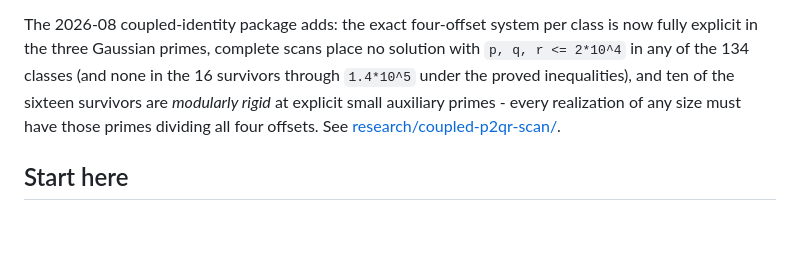
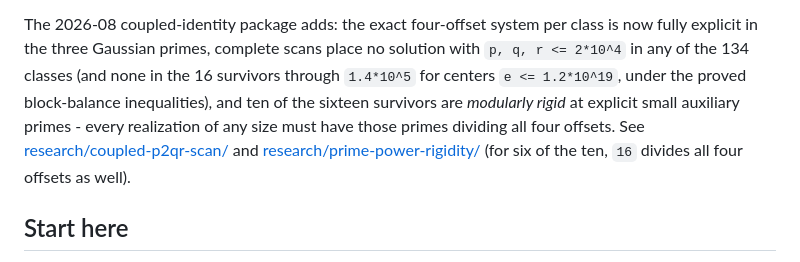
Before and after one commit to uwe-schwarz/magic-squares-of-squares, a Markdown page: README.md, the part around the change. Rendered like a GitHub page; blank space fills up the shorter version.

Commit message:
Qualify survivor scan bound by the center cap

```diff
--- a/README.md
+++ b/README.md
@@ -49,11 +49,14 @@ solution.  The general intermediate-index case remains open, and none of the
 The 2026-08 coupled-identity package adds: the exact four-offset system per
 class is now fully explicit in the three Gaussian primes, complete scans
 place no solution with `p, q, r <= 2*10^4` in any of the 134 classes
-(and none in the 16 survivors through `1.4*10^5` under the proved
-inequalities), and ten of the sixteen survivors are *modularly rigid* at
+(and none in the 16 survivors through `1.4*10^5` for centers
+`e <= 1.2*10^19`, under the proved block-balance inequalities), and ten of
+the sixteen survivors are *modularly rigid* at
 explicit small auxiliary primes - every realization of any size must have
 those primes dividing all four offsets.  See
-[research/coupled-p2qr-scan/](research/coupled-p2qr-scan/).
+[research/coupled-p2qr-scan/](research/coupled-p2qr-scan/) and
+[research/prime-power-rigidity/](research/prime-power-rigidity/)
+(for six of the ten, `16` divides all four offsets as well).
 
 ## Start here
 
```
